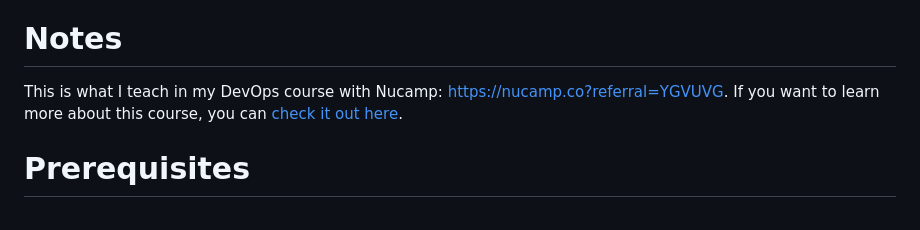
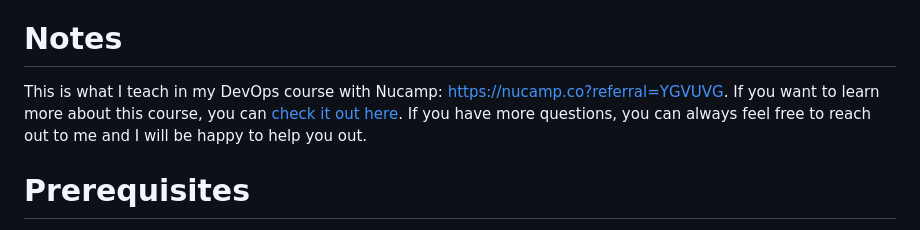
Before and after one commit to hvaandres/workshop2-through-Terraform, a Markdown page: README.md, the part around the change. Drawn GitHub-style.

Commit message:
Adding all the notes need it

```diff
--- a/README.md
+++ b/README.md
@@ -28,7 +28,7 @@ This project is coming from this repository:
 
 # Notes
 
-This is what I teach in my DevOps course with Nucamp: https://nucamp.co?referral=YGVUVG. If you want to learn more about this course, you can [check it out here](https://nucamp.co?referral=YGVUVG).
+This is what I teach in my DevOps course with Nucamp: https://nucamp.co?referral=YGVUVG. If you want to learn more about this course, you can [check it out here](https://nucamp.co?referral=YGVUVG). If you have more questions, you can always feel free to reach out to me and I will be happy to help you out.
 
 # Prerequisites
 
```
